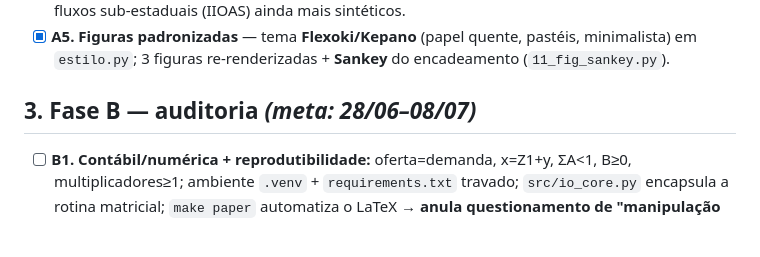
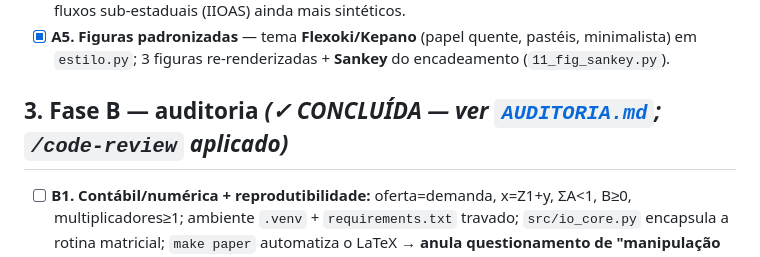
Before and after one commit to fcarva/es-insumo-produto, a Markdown page: pesquisa/PLANO_ARTIGO.md, the part around the change. Drawn GitHub-style.

Commit message:
B5: trilho de auditoria (AUDITORIA.md) + checklist de referee; Fase B concluida
Co-Authored-By: Claude Fable 5 <noreply@anthropic.com>

```diff
--- a/pesquisa/PLANO_ARTIGO.md
+++ b/pesquisa/PLANO_ARTIGO.md
@@ -45,7 +45,7 @@ assimetria. (Usar isto na **Discussão**.)
 - [x] **A5. Figuras padronizadas** — tema **Flexoki/Kepano** (papel quente, pastéis, minimalista)
       em `estilo.py`; 3 figuras re-renderizadas + **Sankey** do encadeamento (`11_fig_sankey.py`).
 
-## 3. Fase B — auditoria  *(meta: 28/06–08/07)*
+## 3. Fase B — auditoria  *(✓ CONCLUÍDA — ver [`AUDITORIA.md`](AUDITORIA.md); `/code-review` aplicado)*
 - [ ] **B1. Contábil/numérica + reprodutibilidade:** oferta=demanda, x=Z1+y, ΣA<1, B≥0,
       multiplicadores≥1; ambiente `.venv` + `requirements.txt` travado; `src/io_core.py`
       encapsula a rotina matricial; `make paper` automatiza o LaTeX → **anula questionamento
```
Also changed, not shown: pesquisa/AUDITORIA.md (added, +52 -0 lines).
